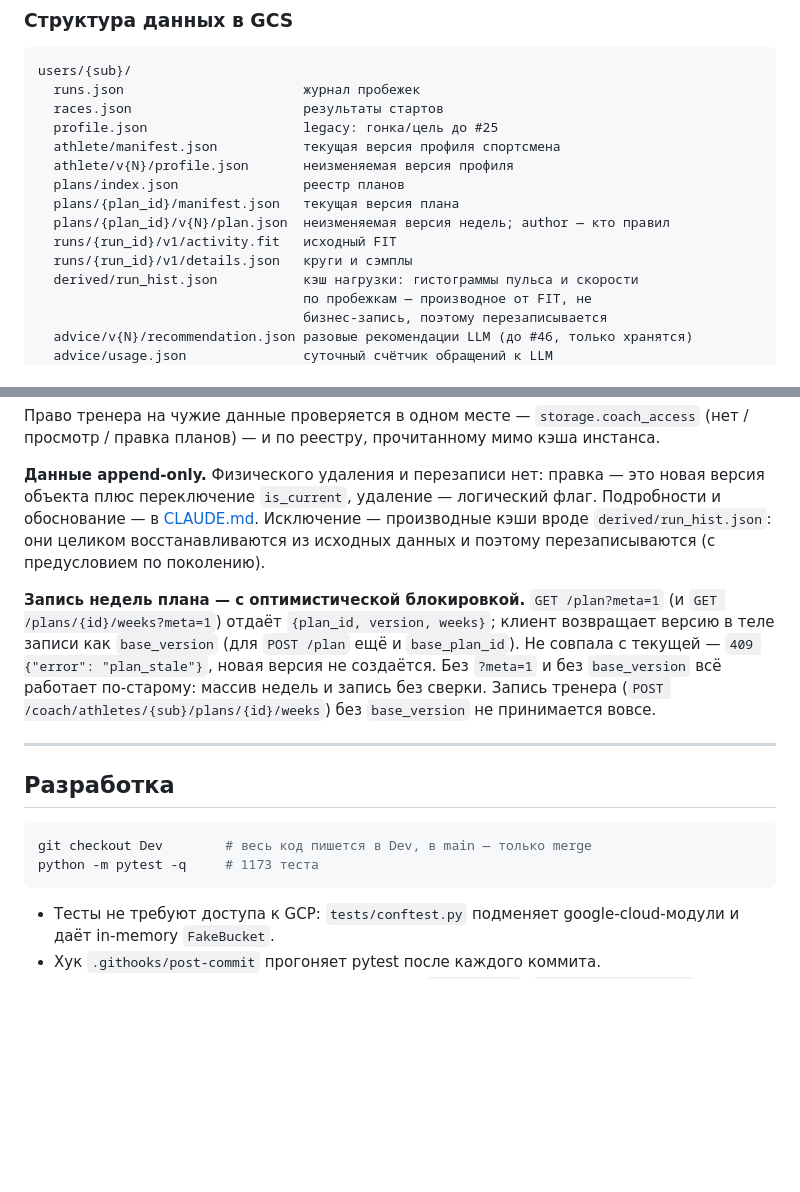
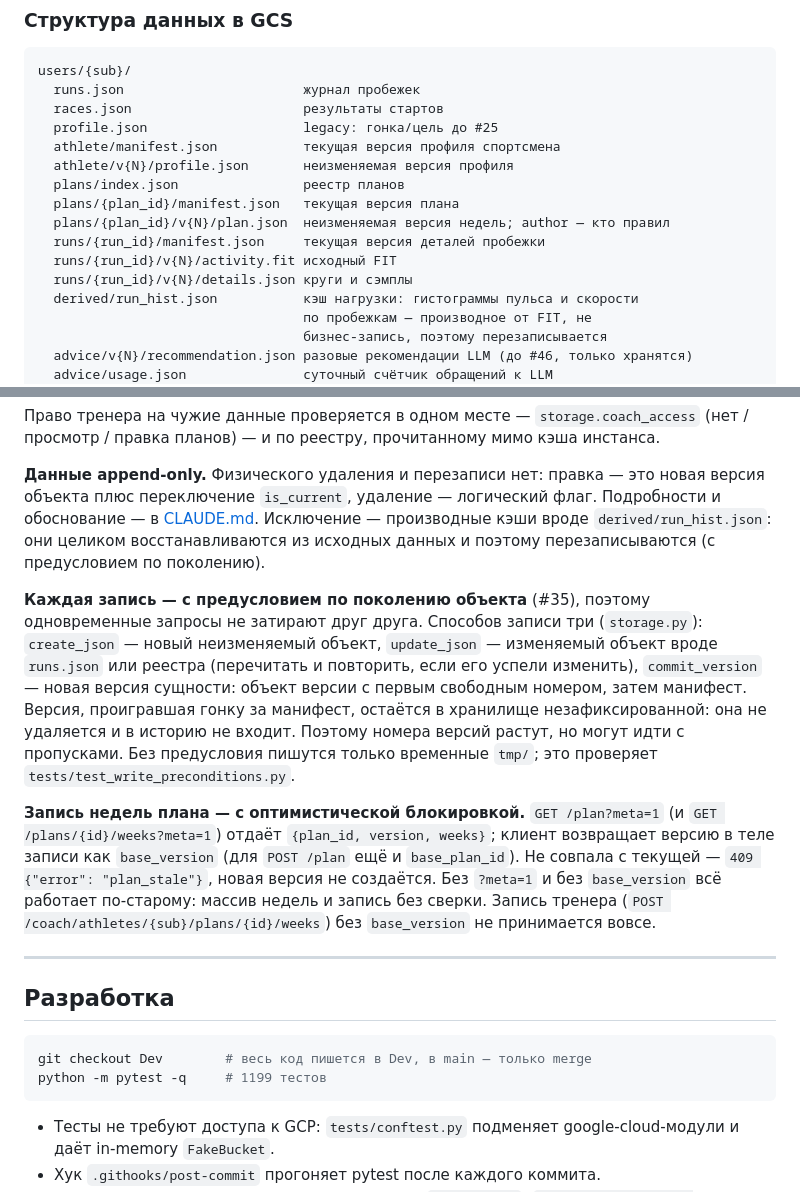
Before and after one commit to aabramov77/running-tracker_new, a Markdown page: README.md, 2 parts joined by grey strips. GitHub-like rendering; blank space fills up the shorter version.

Commit message:
docs: #35 план и README: запись с предусловием
Co-Authored-By: Claude Opus 5.5 <noreply@anthropic.com>

````diff
--- a/README.md
+++ b/README.md
@@ -238,8 +238,9 @@ users/{sub}/
   plans/index.json                реестр планов
   plans/{plan_id}/manifest.json   текущая версия плана
   plans/{plan_id}/v{N}/plan.json  неизменяемая версия недель; author — кто правил
-  runs/{run_id}/v1/activity.fit   исходный FIT
-  runs/{run_id}/v1/details.json   круги и сэмплы
+  runs/{run_id}/manifest.json     текущая версия деталей пробежки
+  runs/{run_id}/v{N}/activity.fit исходный FIT
+  runs/{run_id}/v{N}/details.json круги и сэмплы
   derived/run_hist.json           кэш нагрузки: гистограммы пульса и скорости
                                   по пробежкам — производное от FIT, не
                                   бизнес-запись, поэтому перезаписывается
@@ -267,6 +268,17 @@ config/llm/…                      конфиг и ключ LLM (только
 производные кэши вроде `derived/run_hist.json`: они целиком восстанавливаются
 из исходных данных и поэтому перезаписываются (с предусловием по поколению).
 
+**Каждая запись — с предусловием по поколению объекта** (#35), поэтому
+одновременные запросы не затирают друг друга. Способов записи три
+(`storage.py`): `create_json` — новый неизменяемый объект, `update_json` —
+изменяемый объект вроде `runs.json` или реестра (перечитать и повторить, если
+его успели изменить), `commit_version` — новая версия сущности: объект версии
+с первым свободным номером, затем манифест. Версия, проигравшая гонку за
+манифест, остаётся в хранилище незафиксированной: она не удаляется и в
+историю не входит. Поэтому номера версий растут, но могут идти с пропусками.
+Без предусловия пишутся только временные `tmp/`; это проверяет
+`tests/test_write_preconditions.py`.
+
 **Запись недель плана — с оптимистической блокировкой.** `GET /plan?meta=1`
 (и `GET /plans/{id}/weeks?meta=1`) отдаёт `{plan_id, version, weeks}`; клиент
 возвращает версию в теле записи как `base_version` (для `POST /plan` ещё и
@@ -282,7 +294,7 @@ config/llm/…                      конфиг и ключ LLM (только
 
 ```bash
 git checkout Dev        # весь код пишется в Dev, в main — только merge
-python -m pytest -q     # 1173 теста
+python -m pytest -q     # 1199 тестов
 ```
 
 - Тесты не требуют доступа к GCP: `tests/conftest.py` подменяет
````
Also changed, not shown: docs/multiuser.md (+1 -1 lines), docs/tickets/35-atomic-versions.md (added, +129 -0 lines).
